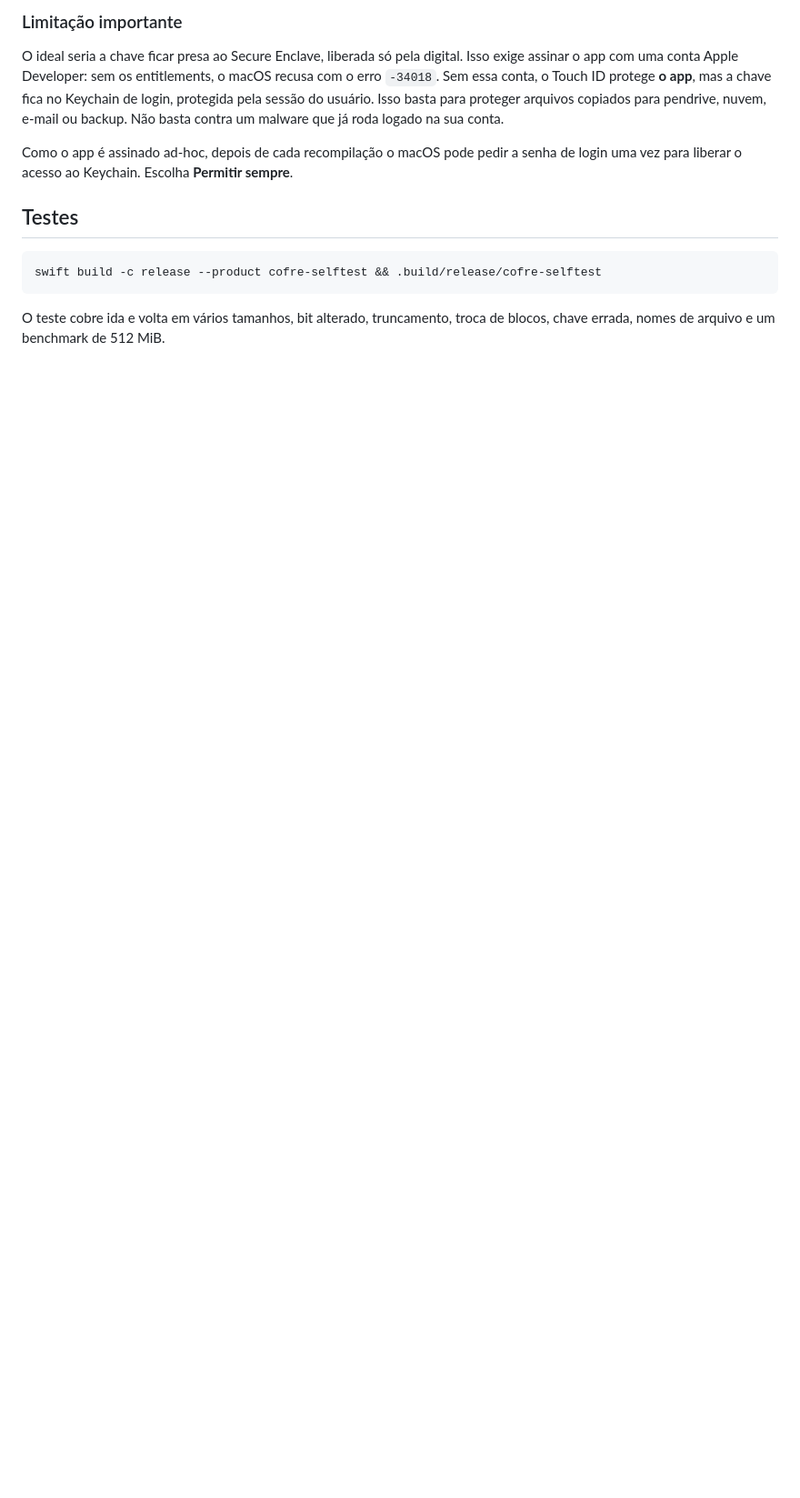
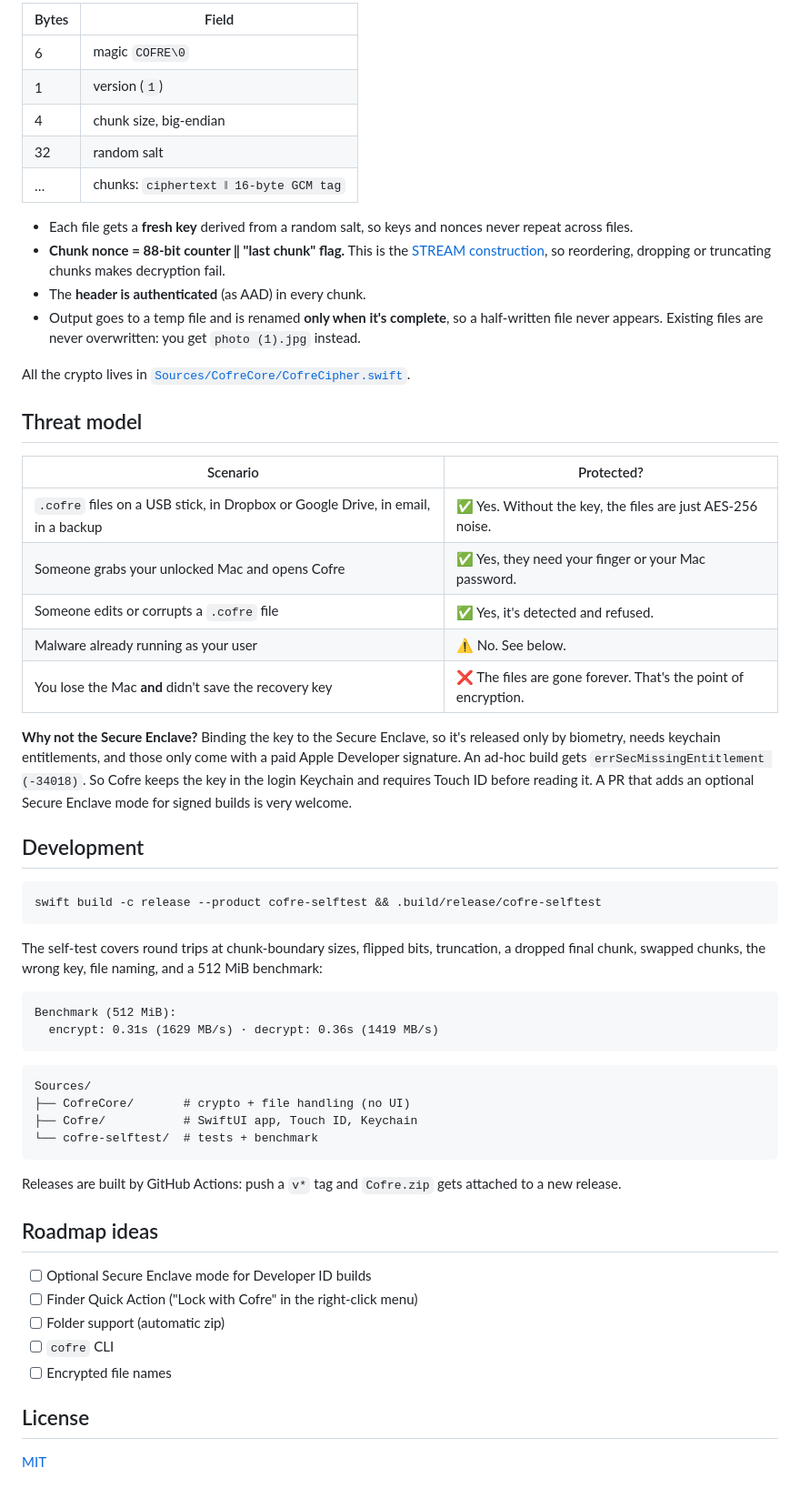
Before and after one commit to roberto-fernandino/cofre, a Markdown page: README.md, the part around one of its changes. Shown at 91% size. GitHub-like rendering; blank space fills up the shorter version.

````diff
--- a/README.md
+++ b/README.md
@@ -28,14 +73,61 @@ Velocidade medida neste Mac: cerca de 1,4 GB/s.
 
-### Limitação importante
+| Bytes | Field |
+|---|---|
+| 6 | magic `COFRE\0` |
+| 1 | version (`1`) |
+| 4 | chunk size, big-endian |
+| 32 | random salt |
+| … | chunks: `ciphertext ‖ 16-byte GCM tag` |
 
-O ideal seria a chave ficar presa ao Secure Enclave, liberada só pela digital. Isso exige assinar o app com uma conta Apple Developer: sem os entitlements, o macOS recusa com o erro `-34018`. Sem essa conta, o Touch ID protege **o app**, mas a chave fica no Keychain de login, protegida pela sessão do usuário. Isso basta para proteger arquivos copiados para pendrive, nuvem, e-mail ou backup. Não basta contra um malware que já roda logado na sua conta.
+- Each file gets a **fresh key** derived from a random salt, so keys and nonces never repeat across files.
+- **Chunk nonce = 88-bit counter ‖ "last chunk" flag.** This is the [STREAM construction](https://eprint.iacr.org/2015/189), so reordering, dropping or truncating chunks makes decryption fail.
+- The **header is authenticated** (as AAD) in every chunk.
+- Output goes to a temp file and is renamed **only when it's complete**, so a half-written file never appears. Existing files are never overwritten: you get `photo (1).jpg` instead.
 
-Como o app é assinado ad-hoc, depois de cada recompilação o macOS pode pedir a senha de login uma vez para liberar o acesso ao Keychain. Escolha **Permitir sempre**.
+All the crypto lives in [`Sources/CofreCore/CofreCipher.swift`](Sources/CofreCore/CofreCipher.swift).
 
-## Testes
+## Threat model
+
+| Scenario | Protected? |
+|---|---|
+| `.cofre` files on a USB stick, in Dropbox or Google Drive, in email, in a backup | ✅ Yes. Without the key, the files are just AES-256 noise. |
+| Someone grabs your unlocked Mac and opens Cofre | ✅ Yes, they need your finger or your Mac password. |
+| Someone edits or corrupts a `.cofre` file | ✅ Yes, it's detected and refused. |
+| Malware already running as your user | ⚠️ No. See below. |
+| You lose the Mac **and** didn't save the recovery key | ❌ The files are gone forever. That's the point of encryption. |
+
+**Why not the Secure Enclave?** Binding the key to the Secure Enclave, so it's released only by biometry, needs keychain entitlements, and those only come with a paid Apple Developer signature. An ad-hoc build gets `errSecMissingEntitlement (-34018)`. So Cofre keeps the key in the login Keychain and requires Touch ID before reading it. A PR that adds an optional Secure Enclave mode for signed builds is very welcome.
+
+## Development
 
 ```bash
 swift build -c release --product cofre-selftest && .build/release/cofre-selftest
 ```
 
-O teste cobre ida e volta em vários tamanhos, bit alterado, truncamento, troca de blocos, chave errada, nomes de arquivo e um benchmark de 512 MiB.
+The self-test covers round trips at chunk-boundary sizes, flipped bits, truncation, a dropped final chunk, swapped chunks, the wrong key, file naming, and a 512 MiB benchmark:
+
+```
+Benchmark (512 MiB):
+  encrypt: 0.31s (1629 MB/s) · decrypt: 0.36s (1419 MB/s)
+```
+
+```
+Sources/
+├── CofreCore/       # crypto + file handling (no UI)
+├── Cofre/           # SwiftUI app, Touch ID, Keychain
+└── cofre-selftest/  # tests + benchmark
+```
+
+Releases are built by GitHub Actions: push a `v*` tag and `Cofre.zip` gets attached to a new release.
+
+## Roadmap ideas
+
+- [ ] Optional Secure Enclave mode for Developer ID builds
+- [ ] Finder Quick Action ("Lock with Cofre" in the right-click menu)
+- [ ] Folder support (automatic zip)
+- [ ] `cofre` CLI
+- [ ] Encrypted file names
+
+## License
+
+[MIT](LICENSE)
````
Also changed, not shown: other parts of README.md (+62 -17 lines), SECURITY.md (added, +7 -0 lines), docs/icon.png (added), docs/screenshot.png (added), 15 other files.
